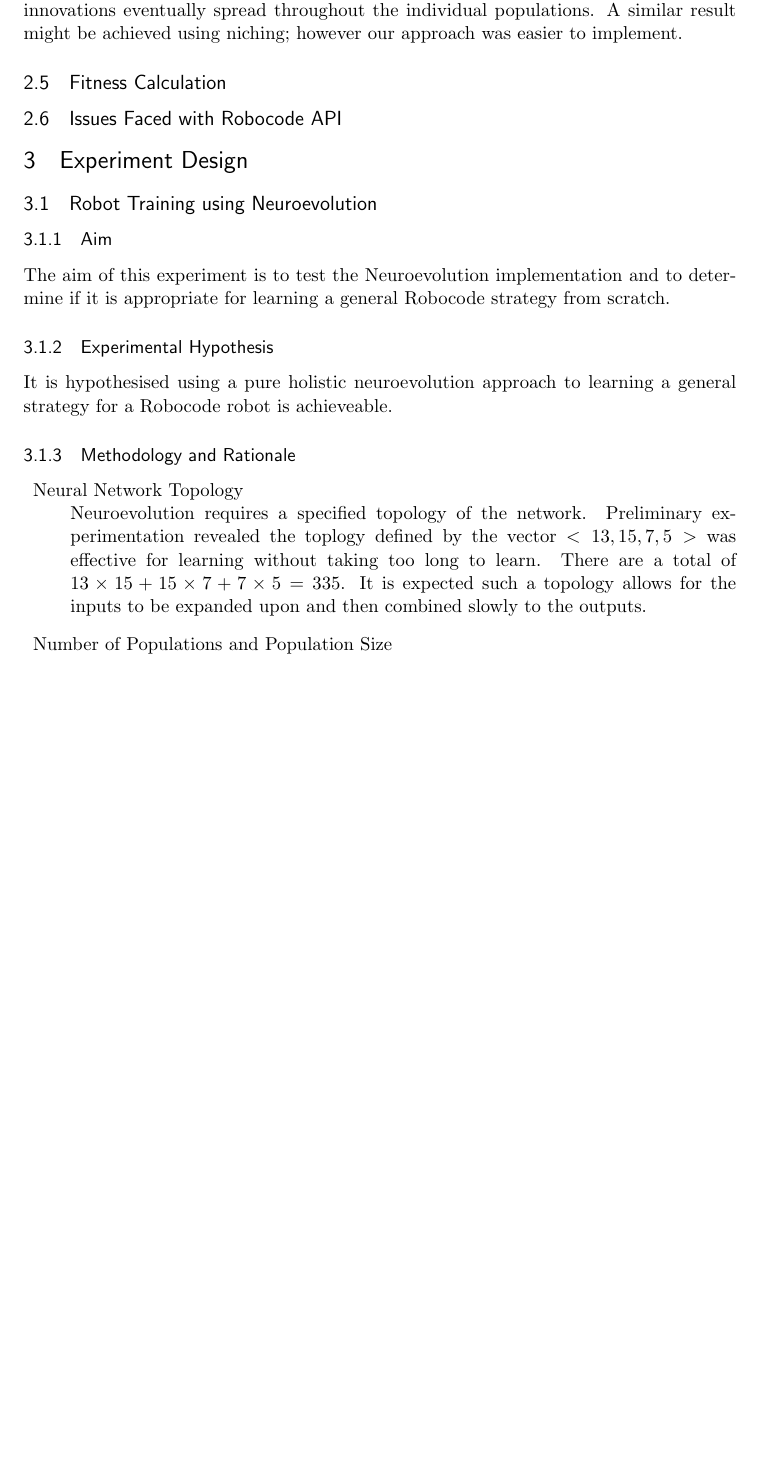
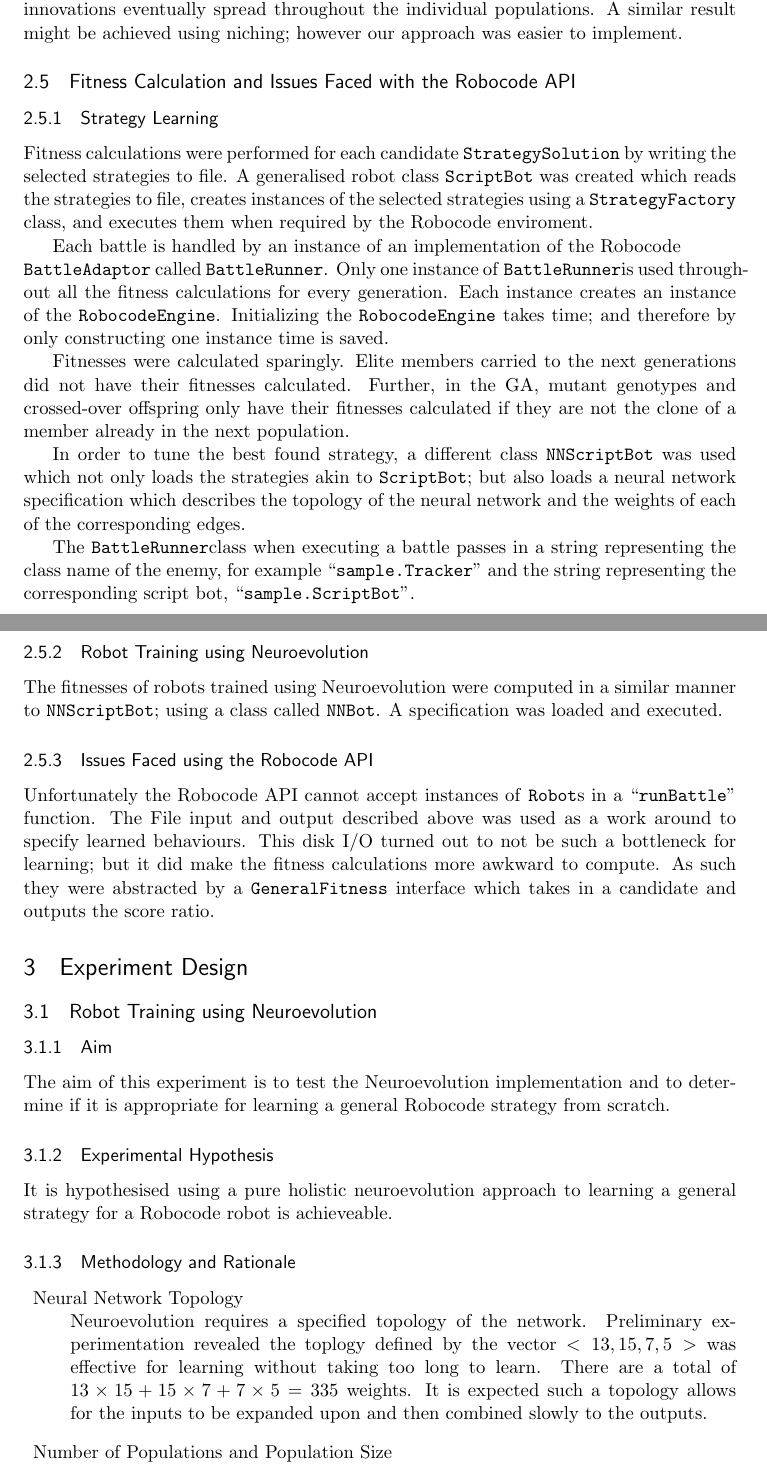
Before and after one commit to maltic/AIASProject, a LaTeX paper (latex/report.tex, which reads latex/exp/neuro.tex, latex/impl.tex, latex/implementation/fitness.tex): part of page 8 of 15 before the commit and two parts of pages 8 and 9 of 16 after it, the two joined at a grey line, cut so that both start at the same text, the shorter picture padded with empty space. Compiled offline with pdfLaTeX.

Commit message:
fitness calc impl

```diff
--- a/latex/exp/neuro.tex
+++ b/latex/exp/neuro.tex
@@ -8,7 +8,7 @@ It is hypothesised using a pure holistic neuroevolution approach to learning a g
 
 \begin{description}
 \item Neural Network Topology \hfill \\
-Neuroevolution requires a specified topology of the network. Preliminary experimentation revealed the toplogy defined by the vector $<13, 15, 7, 5>$ was effective for learning without taking too long to learn. There are a total of $13 \times 15 + 15 \times 7 + 7 \times 5 = 335$. It is expected such a topology allows for the inputs to be expanded upon and then combined slowly to the outputs.
+Neuroevolution requires a specified topology of the network. Preliminary experimentation revealed the toplogy defined by the vector $<13, 15, 7, 5>$ was effective for learning without taking too long to learn. There are a total of $13 \times 15 + 15 \times 7 + 7 \times 5 = 335$ weights. It is expected such a topology allows for the inputs to be expanded upon and then combined slowly to the outputs.
 
 \item Number of Populations and Population Size \hfill \\
 Neuroevolution was done using 3 populations containing 32 individuals each. Evaluating the fitness is the most significant time expenditure and therefore the total number of individuals is kept fairly small.
--- a/latex/impl.tex
+++ b/latex/impl.tex
@@ -10,8 +10,5 @@
 \subsection{Neuroevolution for Tuning Strategies}
 \input{implementation/neurotuning}
 
-\subsection{Fitness Calculation}
+\subsection{Fitness Calculation and Issues Faced with the Robocode API}
 \input{implementation/fitness}
-
-\subsection{Issues Faced with Robocode API}
-\input{implementation/issues}
--- a/latex/implementation/fitness.tex
+++ b/latex/implementation/fitness.tex
@@ -0,0 +1,20 @@
+\subsubsection{Strategy Learning}
+
+Fitness calculations were performed for each candidate \texttt{StrategySolution} by writing the selected strategies to file. A generalised robot class \texttt{ScriptBot} was created which reads the strategies to file, creates instances of the selected strategies using a \texttt{StrategyFactory} class, and executes them when required by the Robocode enviroment.
+
+\newcommand{\BattleRunner}{\texttt{BattleRunner}}
+
+Each battle is handled by an instance of an implementation of the Robocode \\ \texttt{BattleAdaptor} called \BattleRunner. Only one instance of \BattleRunner is used throughout all the fitness calculations for every generation. Each instance creates an instance of the \texttt{RobocodeEngine}. Initializing the \texttt{RobocodeEngine} takes time; and therefore by only constructing one instance time is saved.
+
+Fitnesses were calculated sparingly. Elite members carried to the next generations did not have their fitnesses calculated. Further, in the GA, mutant genotypes and crossed-over offspring only have their fitnesses calculated if they are not the clone of a member already in the next population.
+
+In order to tune the best found strategy, a different class \texttt{NNScriptBot} was used which not only loads the strategies akin to \texttt{ScriptBot}; but also loads a neural network specification which describes the topology of the neural network and the weights of each of the corresponding edges.
+
+The \BattleRunner class when executing a battle passes in a string representing the class name of the enemy, for example ``\texttt{sample.Tracker}'' and the string representing the corresponding script bot, ``\texttt{sample.ScriptBot}''.
+
+\subsubsection{Robot Training using Neuroevolution}
+
+The fitnesses of robots trained using Neuroevolution were computed in a similar manner to \texttt{NNScriptBot}; using a class called \texttt{NNBot}. A specification was loaded and executed.
+
+\subsubsection{Issues Faced using the Robocode API}
+Unfortunately the Robocode API cannot accept instances of \texttt{Robot}s in a ``\texttt{runBattle}'' function. The File input and output described above was used as a work around to specify learned behaviours. This disk I/O turned out to not be such a bottleneck for learning; but it did make the fitness calculations more awkward to compute.  As such they were abstracted by a \texttt{GeneralFitness} interface which takes in a candidate and outputs the score ratio.
```
Also changed, not shown: latex/implementation/ga.tex (+2 -1 lines), latex/res/strategy.tex (+1 -1 lines).
